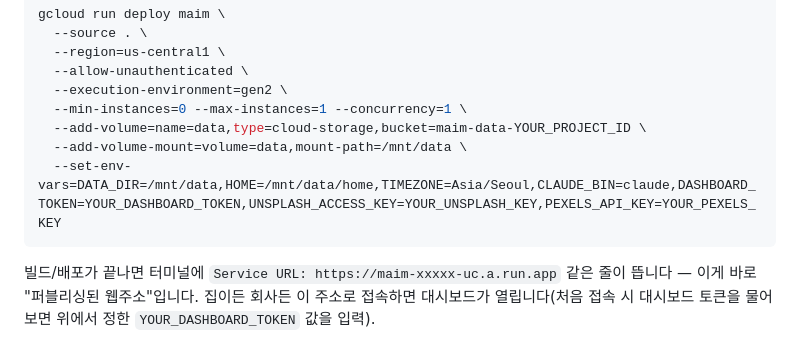
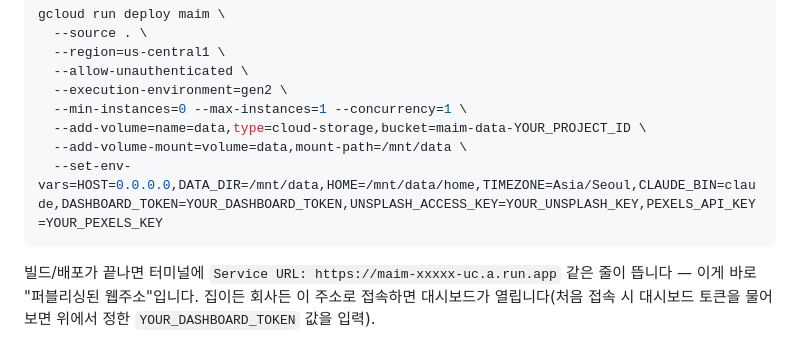
Before and after one commit to parkchihong7-gif/maim, a Markdown page: README.md, the part around the change. Drawn GitHub-style.

Commit message:
README: Cloud Run 배포 명령에 HOST=0.0.0.0 누락 수정
기본값 127.0.0.1로는 Cloud Run 헬스체크가 컨테이너에 접속할 수 없어
"컨테이너가 포트에서 응답하지 않음"으로 배포가 실패하는 문제를 수정.

Co-Authored-By: Claude Sonnet 5 <noreply@anthropic.com>
Claude-Session: https://claude.ai/code/session_01QDFoMenPPqR9e1q9uarCQx

````diff
--- a/README.md
+++ b/README.md
@@ -103,7 +103,7 @@ gcloud run deploy maim \
   --min-instances=0 --max-instances=1 --concurrency=1 \
   --add-volume=name=data,type=cloud-storage,bucket=maim-data-YOUR_PROJECT_ID \
   --add-volume-mount=volume=data,mount-path=/mnt/data \
-  --set-env-vars=DATA_DIR=/mnt/data,HOME=/mnt/data/home,TIMEZONE=Asia/Seoul,CLAUDE_BIN=claude,DASHBOARD_TOKEN=YOUR_DASHBOARD_TOKEN,UNSPLASH_ACCESS_KEY=YOUR_UNSPLASH_KEY,PEXELS_API_KEY=YOUR_PEXELS_KEY
+  --set-env-vars=HOST=0.0.0.0,DATA_DIR=/mnt/data,HOME=/mnt/data/home,TIMEZONE=Asia/Seoul,CLAUDE_BIN=claude,DASHBOARD_TOKEN=YOUR_DASHBOARD_TOKEN,UNSPLASH_ACCESS_KEY=YOUR_UNSPLASH_KEY,PEXELS_API_KEY=YOUR_PEXELS_KEY
 ```
 빌드/배포가 끝나면 터미널에 `Service URL: https://maim-xxxxx-uc.a.run.app` 같은 줄이
 뜹니다 — 이게 바로 "퍼블리싱된 웹주소"입니다. 집이든 회사든 이 주소로 접속하면
````
